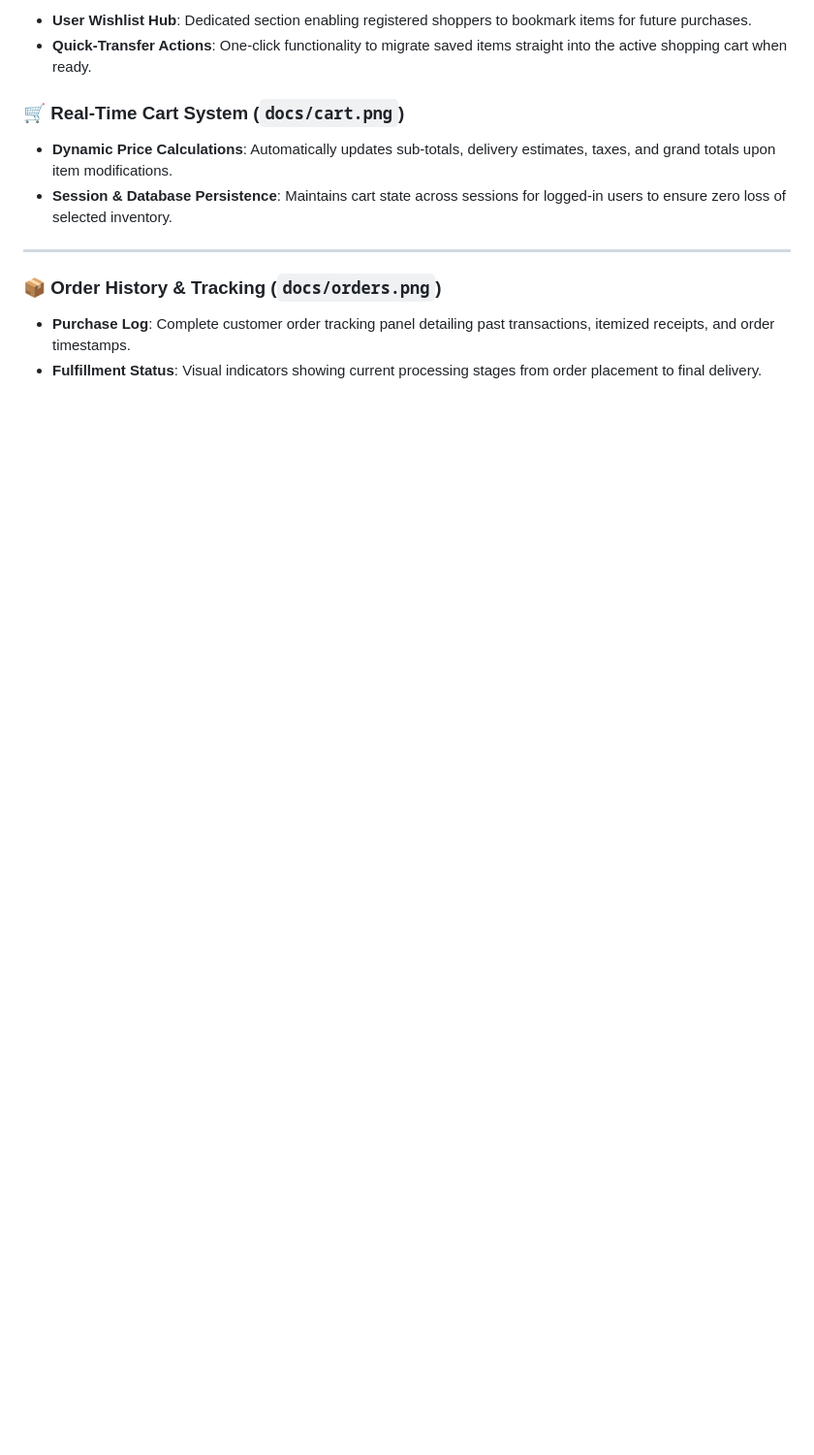
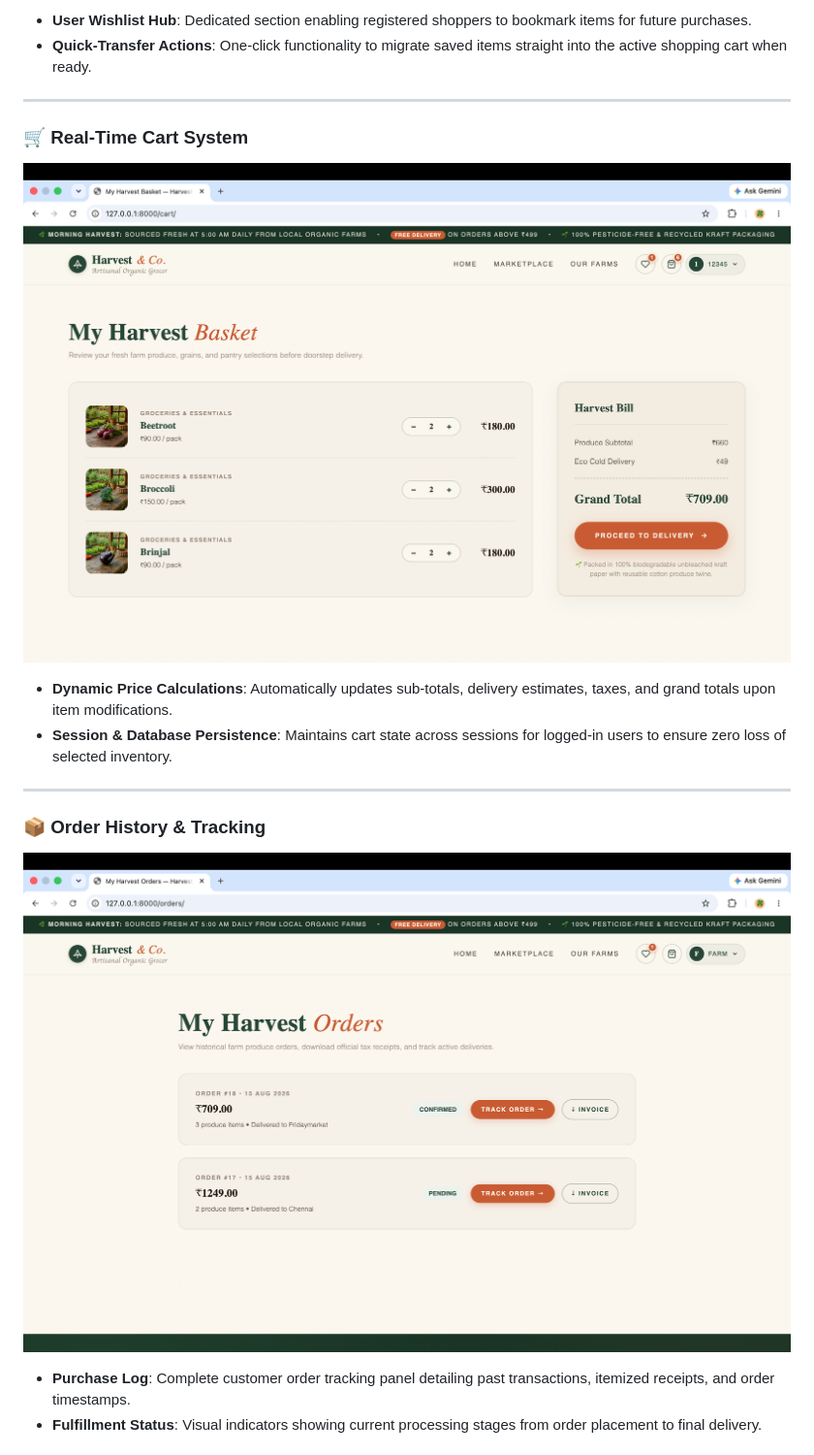
Before and after one commit to bdinesh5/Harvest-co, a Markdown page: README.md, the part around one of its changes. Shown at 97% size. GitHub-like rendering; blank space fills up the shorter version.

```diff
--- a/README.md
+++ b/README.md
@@ -30,14 +36,18 @@
 * **User Wishlist Hub**: Dedicated section enabling registered shoppers to bookmark items for future purchases.
 * **Quick-Transfer Actions**: One-click functionality to migrate saved items straight into the active shopping cart when ready.
 
-### 🛒 Real-Time Cart System (`docs/cart.png`)
+---
+
+### 🛒 Real-Time Cart System
+![Cart System](docs/cart.png)
 
 * **Dynamic Price Calculations**: Automatically updates sub-totals, delivery estimates, taxes, and grand totals upon item modifications.
 * **Session & Database Persistence**: Maintains cart state across sessions for logged-in users to ensure zero loss of selected inventory.
 
 ---
 
-### 📦 Order History & Tracking (`docs/orders.png`)
+### 📦 Order History & Tracking
+![Order History Page](docs/orders.png)
 
 * **Purchase Log**: Complete customer order tracking panel detailing past transactions, itemized receipts, and order timestamps.
 * **Fulfillment Status**: Visual indicators showing current processing stages from order placement to final delivery.
```
Also changed, not shown: other parts of README.md (+14 -5 lines).
